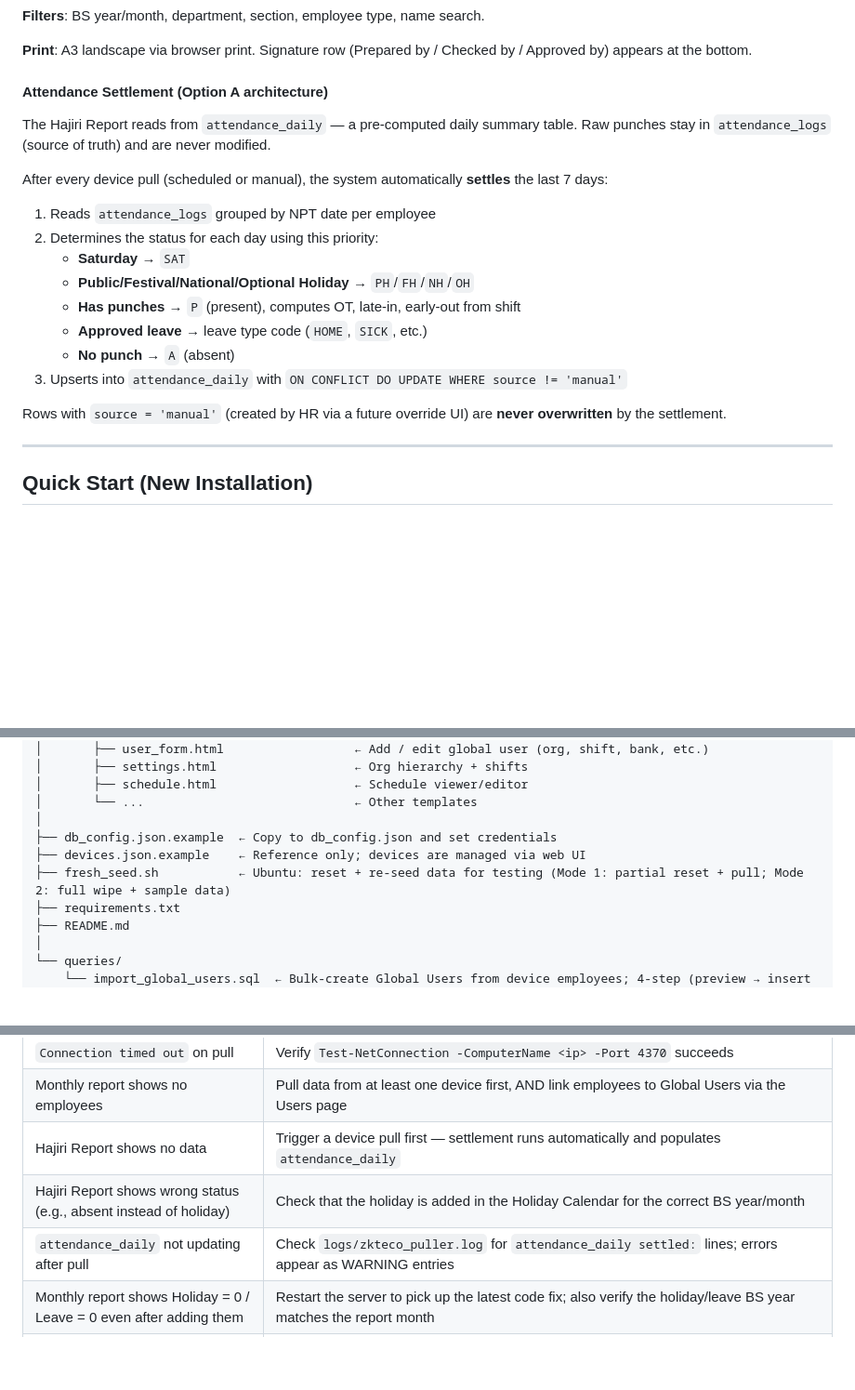
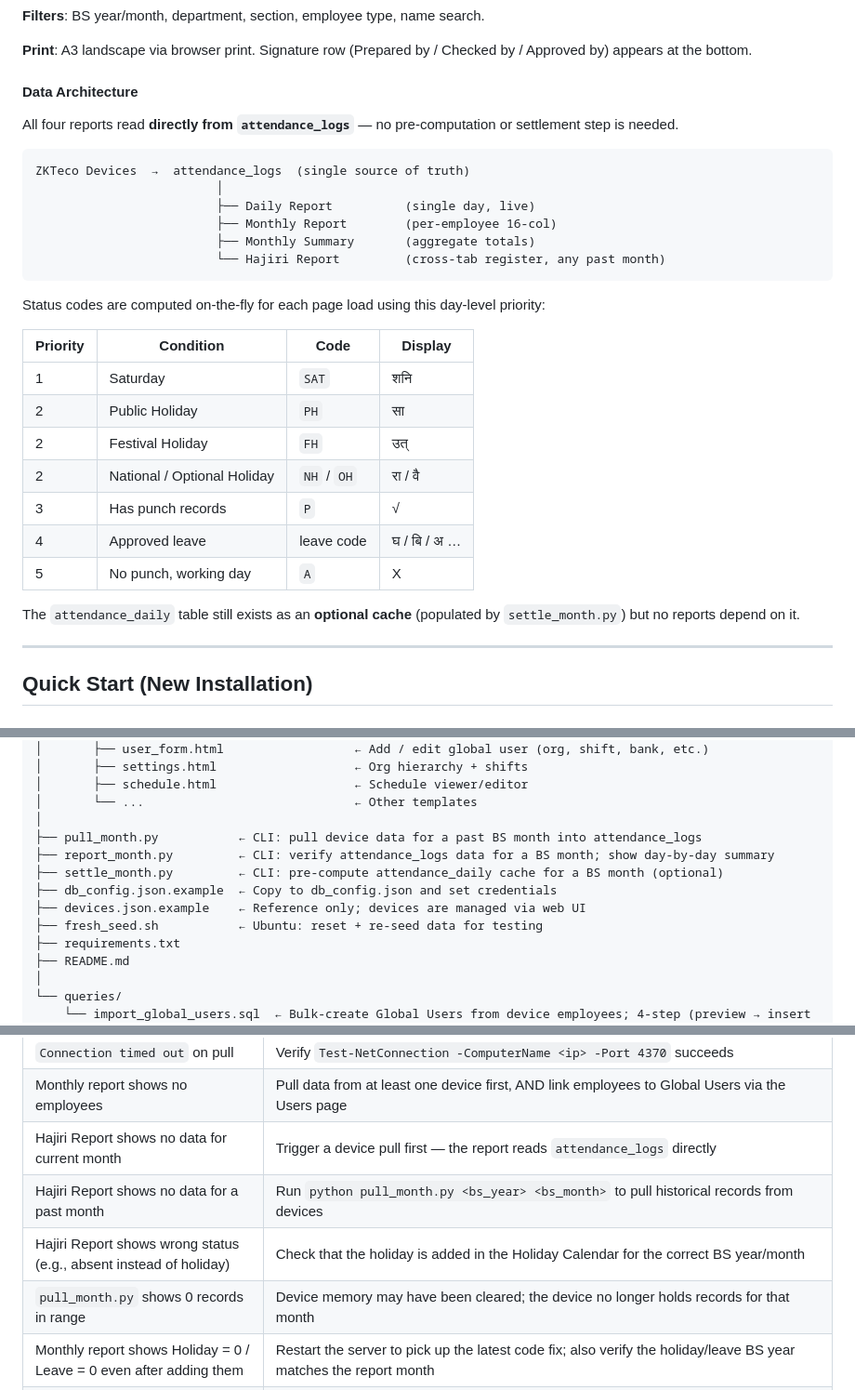
Before and after one commit to sanamsitoula/ZKTecoAttendancePuller, a Markdown page: README.md, 3 parts joined by grey strips. Shown at 93% size. Drawn GitHub-style; blank space fills up the shorter version.

````diff
--- a/README.md
+++ b/README.md
@@ -111,22 +111,32 @@ The Hajiri Report is a cross-tab attendance register in traditional Nepali `haji
 
 **Print**: A3 landscape via browser print. Signature row (Prepared by / Checked by / Approved by) appears at the bottom.
 
-#### Attendance Settlement (Option A architecture)
+#### Data Architecture
 
-The Hajiri Report reads from `attendance_daily` — a pre-computed daily summary table. Raw punches stay in `attendance_logs` (source of truth) and are never modified.
+All four reports read **directly from `attendance_logs`** — no pre-computation or settlement step is needed.
 
-After every device pull (scheduled or manual), the system automatically **settles** the last 7 days:
+```
+ZKTeco Devices  →  attendance_logs  (single source of truth)
+                         │
+                         ├── Daily Report          (single day, live)
+                         ├── Monthly Report        (per-employee 16-col)
+                         ├── Monthly Summary       (aggregate totals)
+                         └── Hajiri Report         (cross-tab register, any past month)
+```
 
-1. Reads `attendance_logs` grouped by NPT date per employee
-2. Determines the status for each day using this priority:
-   - **Saturday** → `SAT`
-   - **Public/Festival/National/Optional Holiday** → `PH`/`FH`/`NH`/`OH`
-   - **Has punches** → `P` (present), computes OT, late-in, early-out from shift
-   - **Approved leave** → leave type code (`HOME`, `SICK`, etc.)
-   - **No punch** → `A` (absent)
-3. Upserts into `attendance_daily` with `ON CONFLICT DO UPDATE WHERE source != 'manual'`
+Status codes are computed on-the-fly for each page load using this day-level priority:
 
-Rows with `source = 'manual'` (created by HR via a future override UI) are **never overwritten** by the settlement.
+| Priority | Condition | Code | Display |
+|---|---|---|---|
+| 1 | Saturday | `SAT` | शनि |
+| 2 | Public Holiday | `PH` | सा |
+| 2 | Festival Holiday | `FH` | उत् |
+| 2 | National / Optional Holiday | `NH` / `OH` | रा / वै |
+| 3 | Has punch records | `P` | √ |
+| 4 | Approved leave | leave code | घ / बि / अ … |
+| 5 | No punch, working day | `A` | X |
+
+The `attendance_daily` table still exists as an **optional cache** (populated by `settle_month.py`) but no reports depend on it.
 
 ---
 
@@ -909,9 +972,12 @@ ZKTecePuller/
 │       ├── schedule.html                   ← Schedule viewer/editor
 │       └── ...                             ← Other templates
 │
+├── pull_month.py           ← CLI: pull device data for a past BS month into attendance_logs
+├── report_month.py         ← CLI: verify attendance_logs data for a BS month; show day-by-day summary
+├── settle_month.py         ← CLI: pre-compute attendance_daily cache for a BS month (optional)
 ├── db_config.json.example  ← Copy to db_config.json and set credentials
 ├── devices.json.example    ← Reference only; devices are managed via web UI
-├── fresh_seed.sh           ← Ubuntu: reset + re-seed data for testing (Mode 1: partial reset + pull; Mode 2: full wipe + sample data)
+├── fresh_seed.sh           ← Ubuntu: reset + re-seed data for testing
 ├── requirements.txt
 ├── README.md
 │
@@ -939,9 +1005,10 @@ ZKTecePuller/
 | Device shows Offline on Dashboard | Port 4370 must be reachable from the server — check firewall / network |
 | `Connection timed out` on pull | Verify `Test-NetConnection -ComputerName <ip> -Port 4370` succeeds |
 | Monthly report shows no employees | Pull data from at least one device first, AND link employees to Global Users via the Users page |
-| Hajiri Report shows no data | Trigger a device pull first — settlement runs automatically and populates `attendance_daily` |
+| Hajiri Report shows no data for current month | Trigger a device pull first — the report reads `attendance_logs` directly |
+| Hajiri Report shows no data for a past month | Run `python pull_month.py <bs_year> <bs_month>` to pull historical records from devices |
 | Hajiri Report shows wrong status (e.g., absent instead of holiday) | Check that the holiday is added in the Holiday Calendar for the correct BS year/month |
-| `attendance_daily` not updating after pull | Check `logs/zkteco_puller.log` for `attendance_daily settled:` lines; errors appear as WARNING entries |
+| `pull_month.py` shows 0 records in range | Device memory may have been cleared; the device no longer holds records for that month |
 | Monthly report shows Holiday = 0 / Leave = 0 even after adding them | Restart the server to pick up the latest code fix; also verify the holiday/leave BS year matches the report month |
 | Holiday or leave appears in wrong BS year | The `bs_to_ad` conversion is used at entry time — check that the year you typed in the form is 2083, not 2082 |
 | `pg_dump` / `psql` not found (Windows) | Use full path: `C:\Program Files\PostgreSQL\16\bin\pg_dump.exe` |
````
Also changed, not shown: other parts of README.md (+53 -0 lines).
